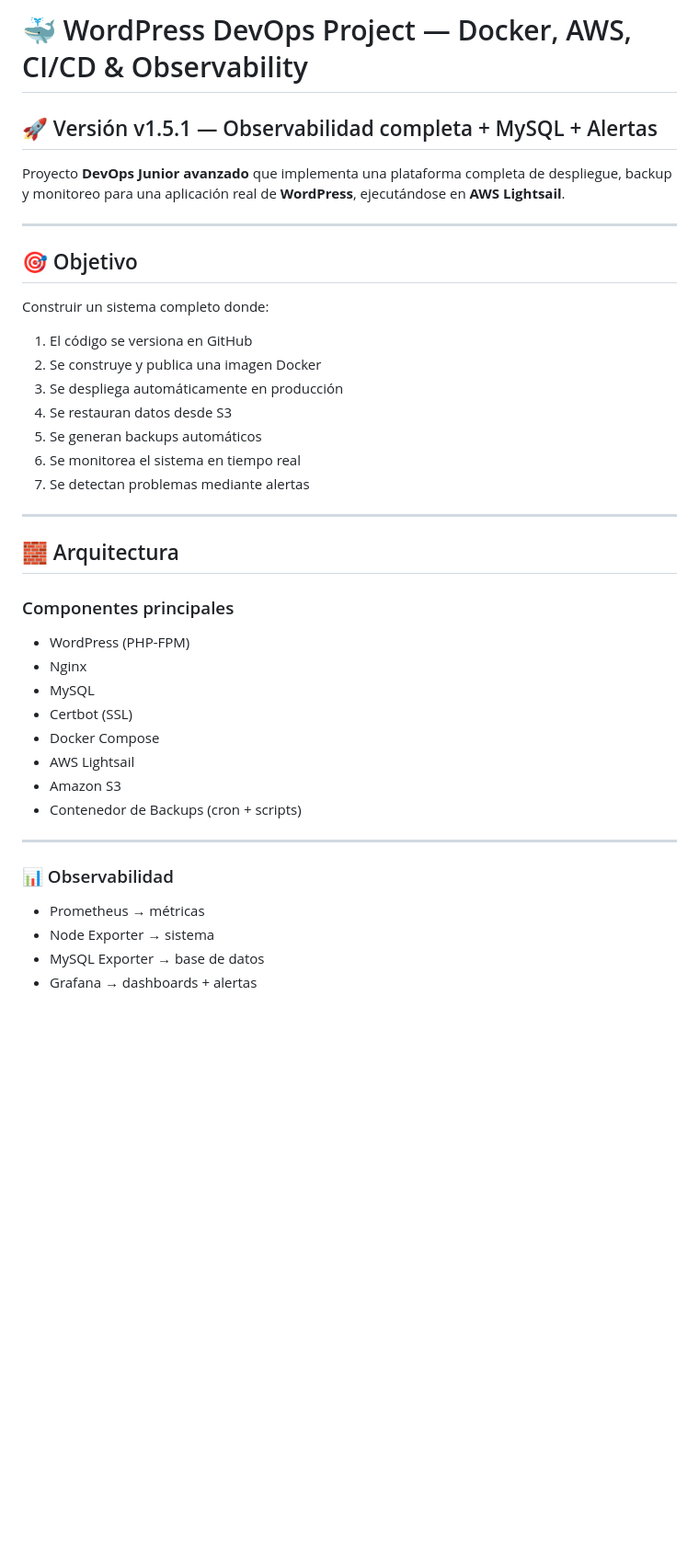
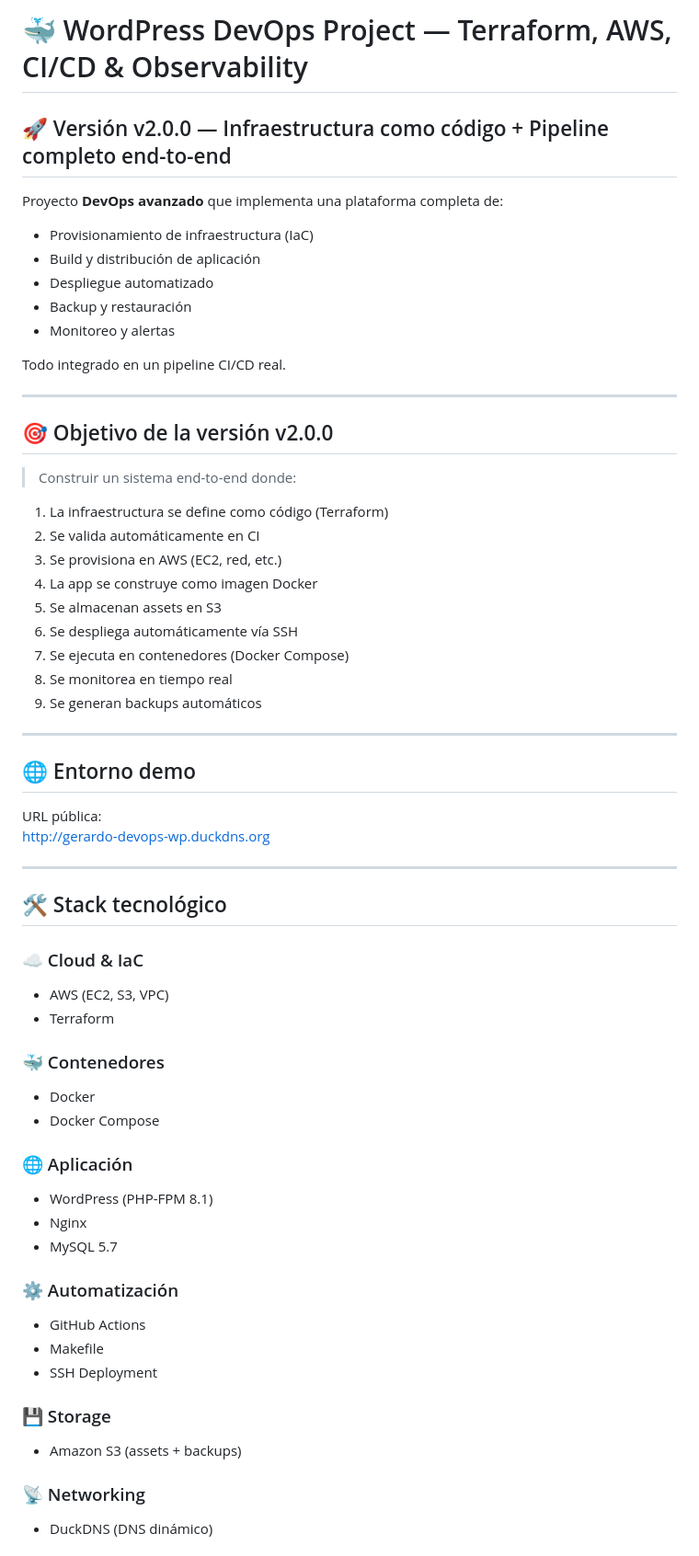
Before and after one commit to GerardMastra/wordpress-docker-devops, a Markdown page: README.md, the part around one of its changes. Shown at 92% size. Rendered like a GitHub page; blank space fills up the shorter version.

Commit message:
fix: modify README.md v2.0.0

```diff
--- a/README.md
+++ b/README.md
@@ -1,43 +1,71 @@
-# 🐳 WordPress DevOps Project — Docker, AWS, CI/CD & Observability
+# 🐳 WordPress DevOps Project — Terraform, AWS, CI/CD & Observability
 
-## 🚀 Versión v1.5.1 — Observabilidad completa + MySQL + Alertas
+## 🚀 Versión v2.0.0 — Infraestructura como código + Pipeline completo end-to-end
 
-Proyecto **DevOps Junior avanzado** que implementa una plataforma completa de despliegue, backup y monitoreo para una aplicación real de **WordPress**, ejecutándose en **AWS Lightsail**.
+Proyecto **DevOps avanzado** que implementa una plataforma completa de:
+
+- Provisionamiento de infraestructura (IaC)
+- Build y distribución de aplicación
+- Despliegue automatizado
+- Backup y restauración
+- Monitoreo y alertas
+
+Todo integrado en un pipeline CI/CD real.
 
 ---
 
-## 🎯 Objetivo
+## 🎯 Objetivo de la versión v2.0.0
 
-Construir un sistema completo donde:
+> Construir un sistema end-to-end donde:
 
-1. El código se versiona en GitHub
-2. Se construye y publica una imagen Docker
-3. Se despliega automáticamente en producción
-4. Se restauran datos desde S3
-5. Se generan backups automáticos
-6. Se monitorea el sistema en tiempo real
-7. Se detectan problemas mediante alertas
+1. La infraestructura se define como código (Terraform)
+2. Se valida automáticamente en CI
+3. Se provisiona en AWS (EC2, red, etc.)
+4. La app se construye como imagen Docker
+5. Se almacenan assets en S3
+6. Se despliega automáticamente vía SSH
+7. Se ejecuta en contenedores (Docker Compose)
+8. Se monitorea en tiempo real
+9. Se generan backups automáticos
 
 ---
 
-## 🧱 Arquitectura
+## 🌐 Entorno demo
 
-### Componentes principales
-
-* WordPress (PHP-FPM)
-* Nginx
-* MySQL
-* Certbot (SSL)
-* Docker Compose
-* AWS Lightsail
-* Amazon S3
-* Contenedor de Backups (cron + scripts)
+URL pública:
+http://gerardo-devops-wp.duckdns.org
 
 ---
 
-### 📊 Observabilidad
+## 🛠 Stack tecnológico
 
-* Prometheus → métricas
-* Node Exporter → sistema
-* MySQL Exporter → base de datos
-* Grafana → dashboards + alertas
+### ☁️ Cloud & IaC
+
+- AWS (EC2, S3, VPC)
+- Terraform
+
+### 🐳 Contenedores
+
+- Docker
+- Docker Compose
+
+### 🌐 Aplicación
+
+- WordPress (PHP-FPM 8.1)
+- Nginx
+- MySQL 5.7
+
+### ⚙️ Automatización
+
+- GitHub Actions
+- Makefile
+- SSH Deployment
+
+### 💾 Storage
+
+- Amazon S3 (assets + backups)
+
+### 📡 Networking
+
+- DuckDNS (DNS dinámico)
+
```
Also changed, not shown: other parts of README.md (+110 -69 lines).
